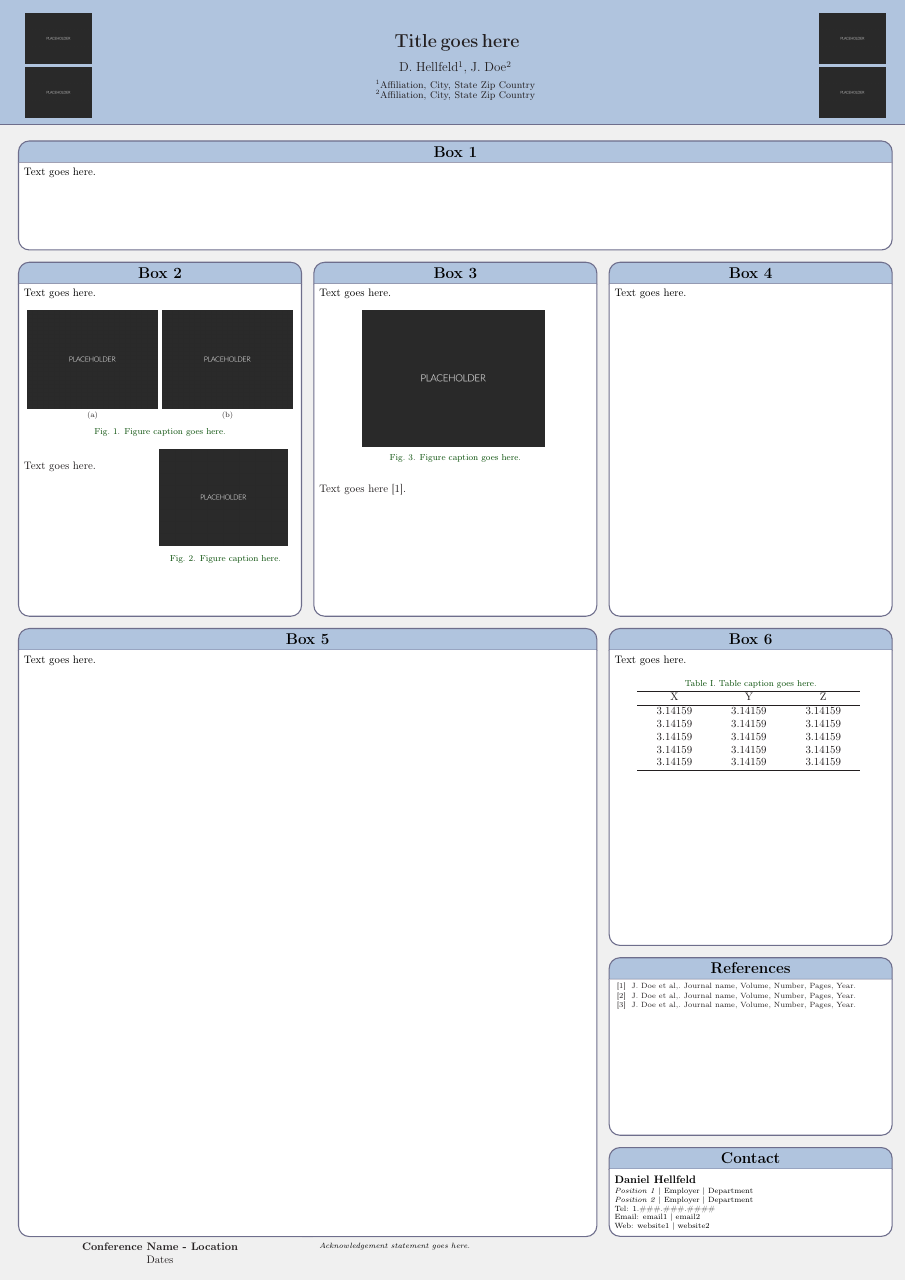
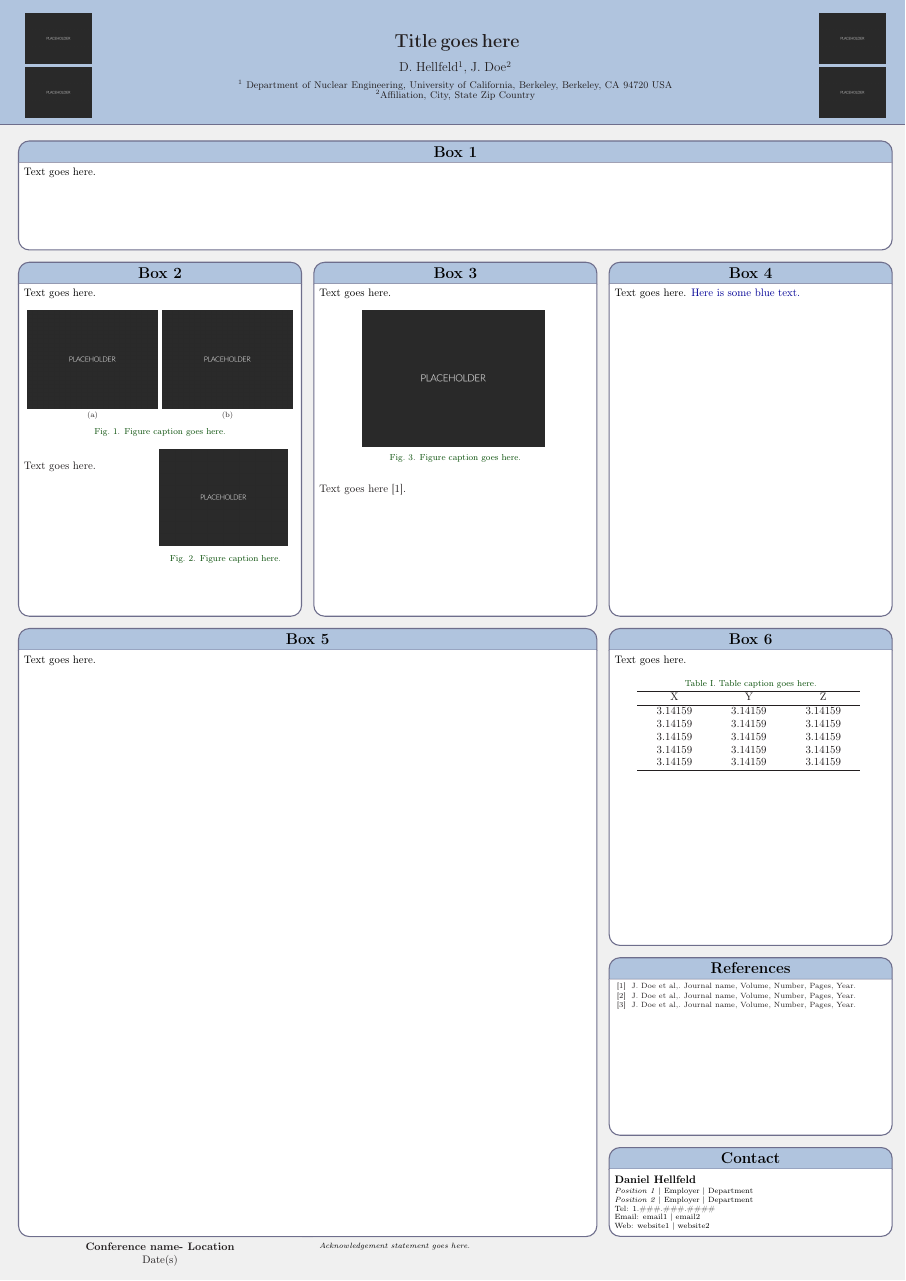
Before and after one commit to dhellfeld/TeXplates, a LaTeX poster (Poster/Portrait/Poster Portrait Template.tex): the whole page. Compiled offline with pdfLaTeX.

Commit message:
Add newcommands, cleanup

```diff
--- a/Poster/Portrait/Poster Portrait Template.tex
+++ b/Poster/Portrait/Poster Portrait Template.tex
@@ -9,4 +8,9 @@
 \usepackage{wrapfig}
 \usepackage{multirow}
 
-% =================================
+% Set up information
+\newcommand{\me}{D.~Hellfeld}
+\newcommand{\fullme}{Daniel Hellfeld}
+\newcommand{\affiliation}{University of California, Berkeley}
+\newcommand{\department}{Nuclear Engineering}
+\newcommand{\affiliationlocation}{Berkeley, CA 94720 USA}
@@ -13,3 +27,5 @@
+\newcommand{\conferencedates}{Date(s)}
+
 % Colors
 \selectcolormodel{RGB}
 \definecolor{aaublue1}{RGB}{176,196,222}    % light blue
@@ -78,13 +93,13 @@
 }
 % Title, authors, institutions
 {
-\bf\LARGE{Title goes here}
+\bf\LARGE{\postertitle}
 }
 %
 {\vspace{0.6em}
-  \large{D. Hellfeld\textsuperscript{1}, J. Doe\textsuperscript{2}} \\[0.4em]
+  \large{\me\textsuperscript{1}, J.~Doe\textsuperscript{2}} \\[0.4em]
 
-  \small{\textsuperscript{1}Affiliation, City, State Zip Country \\[-0.2em]
+  \small{\textsuperscript{1} Department of \department, \affiliation, \affiliationlocation \\[-0.2em]
              \textsuperscript{2}Affiliation, City, State Zip Country \\[-0.2em]}
 }
 % Logos (right)
@@ -179,10 +194,9 @@ Text goes here [1].
 
 % =================================
 % Box 4
-% =================================
 \begin{posterbox}[name=box4,column=2,below=box1, height=0.315]{Box 4}
 
-Text goes here.
+Text goes here. \textcolor{darkblue}{Here is some blue text.}
 
 
 
@@ -295,8 +307,8 @@ Web: website1 | website2
 \begin{posterbox}[name=titledate,column=0,span=1,below=box5, above=bottom, headerColorOne=aaublue3, borderColor=aaublue3, boxColorOne=aaublue3, boxheaderheight=-1em]{}
 
 \begin{center}
-\textbf{Conference Name - Location} \\
-Dates
+\textbf{\conferencename - \conferencelocation} \\
+\conferencedates
 \end{center}
 
 \end{posterbox}
```
Also changed, not shown: Poster/Portrait/Poster Portrait Template.pdf, Poster/Portrait/Poster Portrait Template.tex (32 more changed lines).
